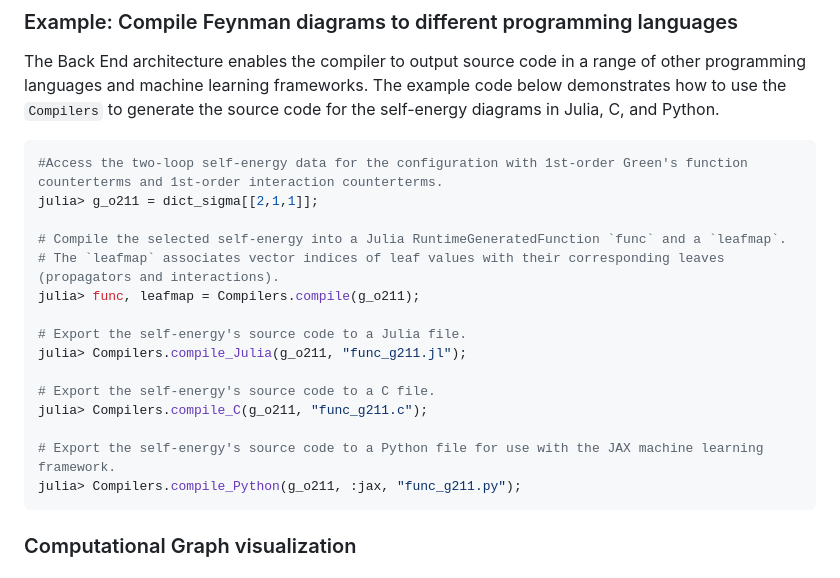
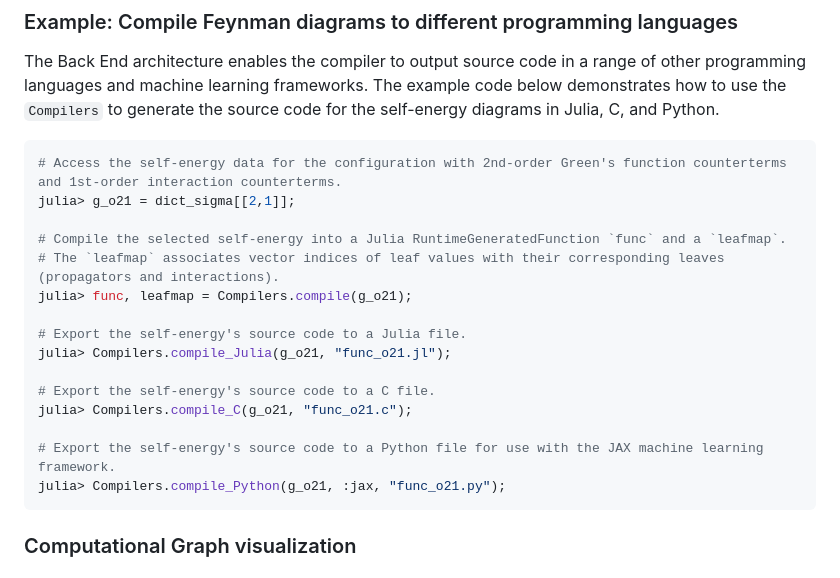
Before and after one commit to numericalEFT/FeynmanDiagram.jl, a Markdown page: README.md, the part around the change. GitHub-like rendering.

Commit message:
fix typos in readme

````diff
--- a/README.md
+++ b/README.md
@@ -90,21 +90,21 @@ julia> dict_sigma = taylorAD(sigmadf.diagram, renormalization_orders, leaf_dep_f
 The Back End architecture enables the compiler to output source code in a range of other programming languages and machine learning frameworks. The example code below demonstrates how to use the `Compilers` to generate the source code for the self-energy diagrams in Julia, C, and Python.
 
 ```julia
-#Access the two-loop self-energy data for the configuration with 1st-order Green's function counterterms and 1st-order interaction counterterms.
-julia> g_o211 = dict_sigma[[2,1,1]];
+# Access the self-energy data for the configuration with 2nd-order Green's function counterterms and 1st-order interaction counterterms.
+julia> g_o21 = dict_sigma[[2,1]];
 
 # Compile the selected self-energy into a Julia RuntimeGeneratedFunction `func` and a `leafmap`.
 # The `leafmap` associates vector indices of leaf values with their corresponding leaves (propagators and interactions).
-julia> func, leafmap = Compilers.compile(g_o211);
+julia> func, leafmap = Compilers.compile(g_o21);
 
 # Export the self-energy's source code to a Julia file.
-julia> Compilers.compile_Julia(g_o211, "func_g211.jl");
+julia> Compilers.compile_Julia(g_o21, "func_o21.jl");
 
 # Export the self-energy's source code to a C file.
-julia> Compilers.compile_C(g_o211, "func_g211.c");
+julia> Compilers.compile_C(g_o21, "func_o21.c");
 
 # Export the self-energy's source code to a Python file for use with the JAX machine learning framework.
-julia> Compilers.compile_Python(g_o211, :jax, "func_g211.py");
+julia> Compilers.compile_Python(g_o21, :jax, "func_o21.py");
 ```
 
 ### Computational Graph visualization
````
